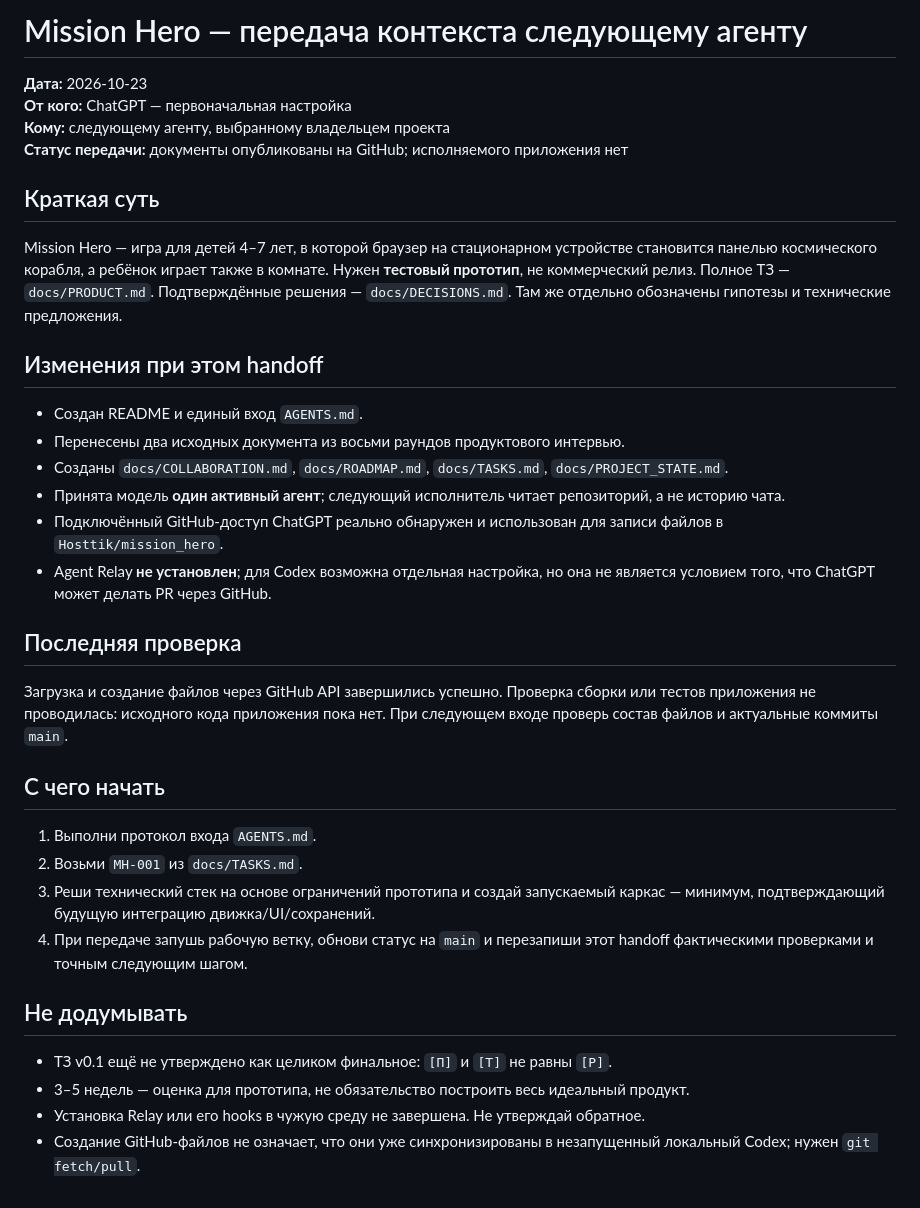
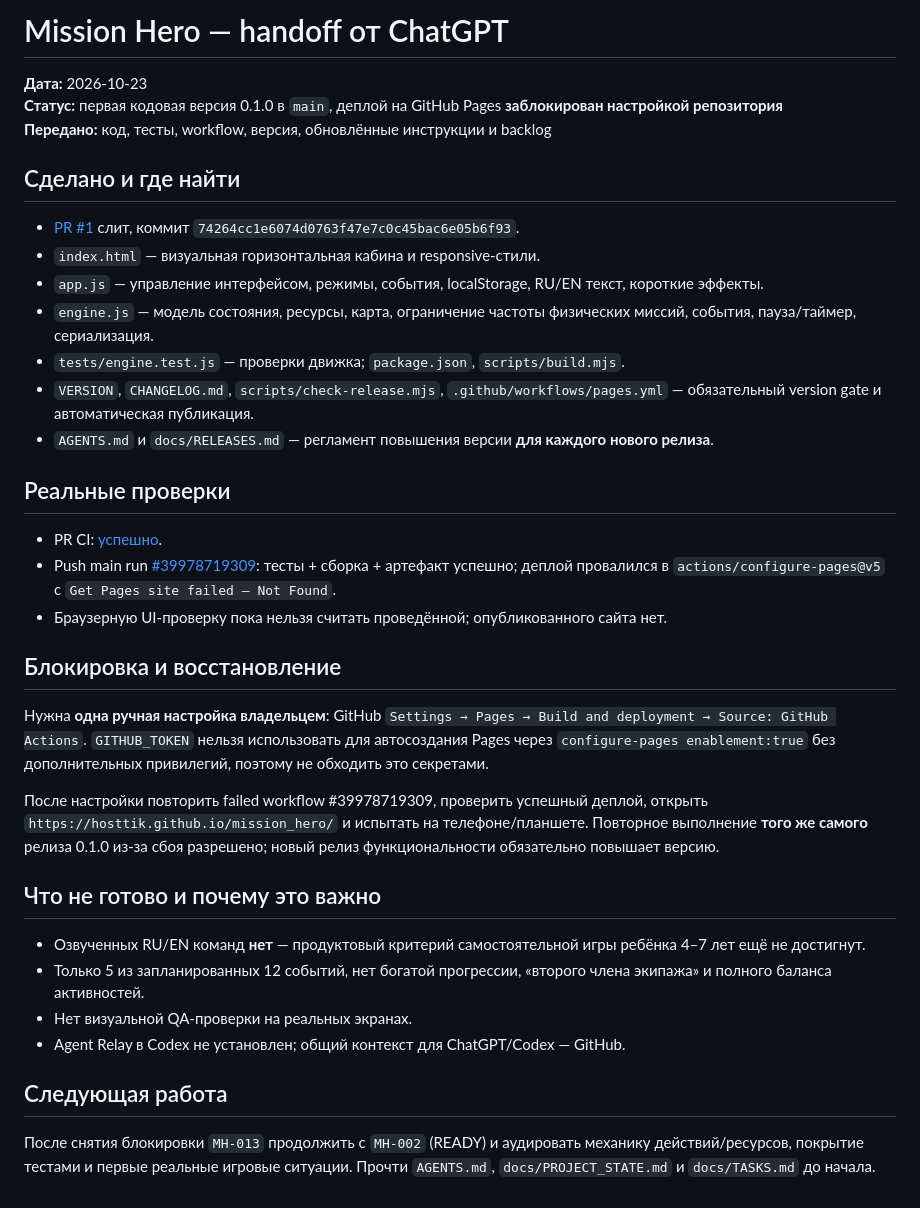
Before and after one commit to Hosttik/mission_hero, a Markdown page: docs/HANDOFF.md, the part around the change. Drawn GitHub-style.

Commit message:
docs: hand off v0.1.0 and record Pages deployment blocker in docs/HANDOFF.md

```diff
--- a/docs/HANDOFF.md
+++ b/docs/HANDOFF.md
@@ -1,37 +1,38 @@
-# Mission Hero — передача контекста следующему агенту
+# Mission Hero — handoff от ChatGPT
 
 **Дата:** 2026-10-23
-**От кого:** ChatGPT — первоначальная настройка
-**Кому:** следующему агенту, выбранному владельцем проекта
-**Статус передачи:** документы опубликованы на GitHub; исполняемого приложения нет
+**Статус:** первая кодовая версия 0.1.0 в `main`, деплой на GitHub Pages **заблокирован настройкой репозитория**
+**Передано:** код, тесты, workflow, версия, обновлённые инструкции и backlog
 
-## Краткая суть
+## Сделано и где найти
 
-Mission Hero — игра для детей 4–7 лет, в которой браузер на стационарном устройстве становится панелью космического корабля, а ребёнок играет также в комнате. Нужен **тестовый прототип**, не коммерческий релиз. Полное ТЗ — `docs/PRODUCT.md`. Подтверждённые решения — `docs/DECISIONS.md`. Там же отдельно обозначены гипотезы и технические предложения.
+- [PR #1](https://github.com/Hosttik/mission_hero/pull/1) слит, коммит `74264cc1e6074d0763f47e7c0c45bac6e05b6f93`.
+- `index.html` — визуальная горизонтальная кабина и responsive-стили.
+- `app.js` — управление интерфейсом, режимы, события, localStorage, RU/EN текст, короткие эффекты.
+- `engine.js` — модель состояния, ресурсы, карта, ограничение частоты физических миссий, события, пауза/таймер, сериализация.
+- `tests/engine.test.js` — проверки движка; `package.json`, `scripts/build.mjs`.
+- `VERSION`, `CHANGELOG.md`, `scripts/check-release.mjs`, `.github/workflows/pages.yml` — обязательный version gate и автоматическая публикация.
+- `AGENTS.md` и `docs/RELEASES.md` — регламент повышения версии **для каждого нового релиза**.
 
-## Изменения при этом handoff
+## Реальные проверки
 
-- Создан README и единый вход `AGENTS.md`.
-- Перенесены два исходных документа из восьми раундов продуктового интервью.
-- Созданы `docs/COLLABORATION.md`, `docs/ROADMAP.md`, `docs/TASKS.md`, `docs/PROJECT_STATE.md`.
-- Принята модель **один активный агент**; следующий исполнитель читает репозиторий, а не историю чата.
-- Подключённый GitHub-доступ ChatGPT реально обнаружен и использован для записи файлов в `Hosttik/mission_hero`.
-- Agent Relay **не установлен**; для Codex возможна отдельная настройка, но она не является условием того, что ChatGPT может делать PR через GitHub.
+- PR CI: [успешно](https://github.com/Hosttik/mission_hero/actions/runs/39978614225).
+- Push main run [#39978719309](https://github.com/Hosttik/mission_hero/actions/runs/39978719309): тесты + сборка + артефакт успешно; деплой провалился в `actions/configure-pages@v5` с `Get Pages site failed — Not Found`.
+- Браузерную UI-проверку пока нельзя считать проведённой; опубликованного сайта нет.
 
-## Последняя проверка
+## Блокировка и восстановление
 
-Загрузка и создание файлов через GitHub API завершились успешно. Проверка сборки или тестов приложения не проводилась: исходного кода приложения пока нет. При следующем входе проверь состав файлов и актуальные коммиты `main`.
+Нужна **одна ручная настройка владельцем**: GitHub `Settings → Pages → Build and deployment → Source: GitHub Actions`. `GITHUB_TOKEN` нельзя использовать для автосоздания Pages через `configure-pages enablement:true` без дополнительных привилегий, поэтому не обходить это секретами.
 
-## С чего начать
+После настройки повторить failed workflow #39978719309, проверить успешный деплой, открыть `https://hosttik.github.io/mission_hero/` и испытать на телефоне/планшете. Повторное выполнение **того же самого** релиза 0.1.0 из-за сбоя разрешено; новый релиз функциональности обязательно повышает версию.
 
-1. Выполни протокол входа `AGENTS.md`.
-2. Возьми `MH-001` из `docs/TASKS.md`.
-3. Реши технический стек на основе ограничений прототипа и создай запускаемый каркас — минимум, подтверждающий будущую интеграцию движка/UI/сохранений.
-4. При передаче запушь рабочую ветку, обнови статус на `main` и перезапиши этот handoff фактическими проверками и точным следующим шагом.
+## Что не готово и почему это важно
 
-## Не додумывать
+- Озвученных RU/EN команд **нет** — продуктовый критерий самостоятельной игры ребёнка 4–7 лет ещё не достигнут.
+- Только 5 из запланированных 12 событий, нет богатой прогрессии, «второго члена экипажа» и полного баланса активностей.
+- Нет визуальной QA-проверки на реальных экранах.
+- Agent Relay в Codex не установлен; общий контекст для ChatGPT/Codex — GitHub.
 
-- ТЗ v0.1 ещё не утверждено как целиком финальное: `[П]` и `[Т]` не равны `[Р]`.
-- 3–5 недель — оценка для прототипа, не обязательство построить весь идеальный продукт.
-- Установка Relay или его hooks в чужую среду не завершена. Не утверждай обратное.
-- Создание GitHub-файлов не означает, что они уже синхронизированы в незапущенный локальный Codex; нужен `git fetch/pull`.
+## Следующая работа
+
+После снятия блокировки `MH-013` продолжить с `MH-002` (READY) и аудировать механику действий/ресурсов, покрытие тестами и первые реальные игровые ситуации. Прочти `AGENTS.md`, `docs/PROJECT_STATE.md` и `docs/TASKS.md` до начала.
```
